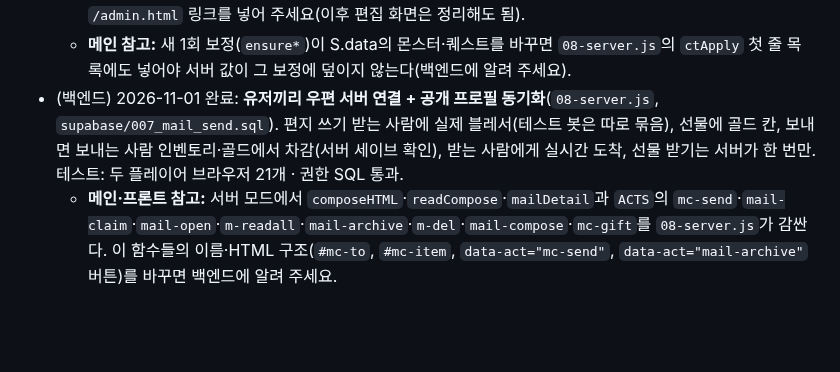
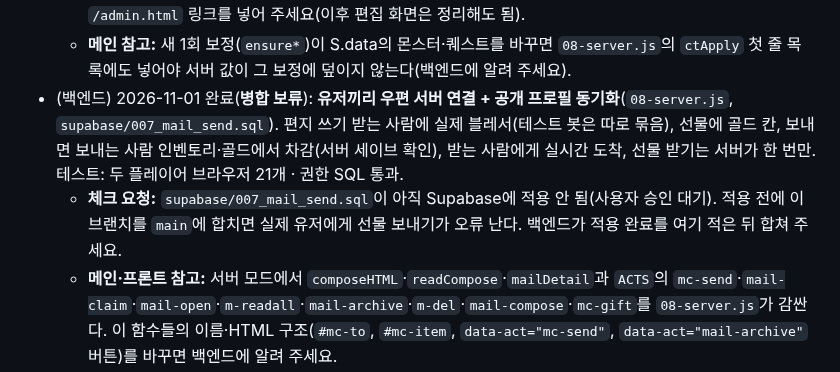
Before and after one commit to kaonteck/blesetsaga, a Markdown page: CLAUDE.md, the part around the change. Rendered like a GitHub page; blank space fills up the shorter version.

Commit message:
Work board: hold merge until 007 is applied
Co-Authored-By: Claude Opus 5.5 <noreply@anthropic.com>
Claude-Session: https://claude.ai/code/session_01Rt9UawB8DdxSKYXgobksE9

```diff
--- a/CLAUDE.md
+++ b/CLAUDE.md
@@ -47,7 +47,8 @@
 - (백엔드) 2026-10-31 완료: **게임이 서버 콘텐츠를 읽음**(`08-server.js` `ctApply`). 운영 페이지에서 공개한 몬스터·퀘스트·아이템·상점·공지·설정·전광판이 접속 시 + 실시간으로 반영, 지우거나 비공개·기간 종료되면 원래 값으로 복귀. 테스트 `supabase/tests/game-content/` 20개 통과. 로컬(파일) 모드는 그대로.
   - **메인·프론트 요청:** 게임 안 "운영" 탭의 몬스터·퀘스트·아이템·공지·설정 편집은 이제 그 브라우저에만 적용되고, 서버에 같은 id가 있으면 서버 값이 이긴다. 운영 탭 위에 "콘텐츠 편집은 운영 페이지에서" 안내와 `/admin.html` 링크를 넣어 주세요(이후 편집 화면은 정리해도 됨).
   - **메인 참고:** 새 1회 보정(`ensure*`)이 S.data의 몬스터·퀘스트를 바꾸면 `08-server.js`의 `ctApply` 첫 줄 목록에도 넣어야 서버 값이 그 보정에 덮이지 않는다(백엔드에 알려 주세요).
-- (백엔드) 2026-11-01 완료: **유저끼리 우편 서버 연결 + 공개 프로필 동기화**(`08-server.js`, `supabase/007_mail_send.sql`). 편지 쓰기 받는 사람에 실제 블레서(테스트 봇은 따로 묶음), 선물에 골드 칸, 보내면 보내는 사람 인벤토리·골드에서 차감(서버 세이브 확인), 받는 사람에게 실시간 도착, 선물 받기는 서버가 한 번만. 테스트: 두 플레이어 브라우저 21개 · 권한 SQL 통과.
+- (백엔드) 2026-11-01 완료(**병합 보류**): **유저끼리 우편 서버 연결 + 공개 프로필 동기화**(`08-server.js`, `supabase/007_mail_send.sql`). 편지 쓰기 받는 사람에 실제 블레서(테스트 봇은 따로 묶음), 선물에 골드 칸, 보내면 보내는 사람 인벤토리·골드에서 차감(서버 세이브 확인), 받는 사람에게 실시간 도착, 선물 받기는 서버가 한 번만. 테스트: 두 플레이어 브라우저 21개 · 권한 SQL 통과.
+  - **체크 요청:** `supabase/007_mail_send.sql`이 아직 Supabase에 적용 안 됨(사용자 승인 대기). 적용 전에 이 브랜치를 `main`에 합치면 실제 유저에게 선물 보내기가 오류 난다. 백엔드가 적용 완료를 여기 적은 뒤 합쳐 주세요.
   - **메인·프론트 참고:** 서버 모드에서 `composeHTML`·`readCompose`·`mailDetail`과 `ACTS`의 `mc-send`·`mail-claim`·`mail-open`·`m-readall`·`mail-archive`·`m-del`·`mail-compose`·`mc-gift`를 `08-server.js`가 감싼다. 이 함수들의 이름·HTML 구조(`#mc-to`, `#mc-item`, `data-act="mc-send"`, `data-act="mail-archive"` 버튼)를 바꾸면 백엔드에 알려 주세요.
 
 ## 구조
```
